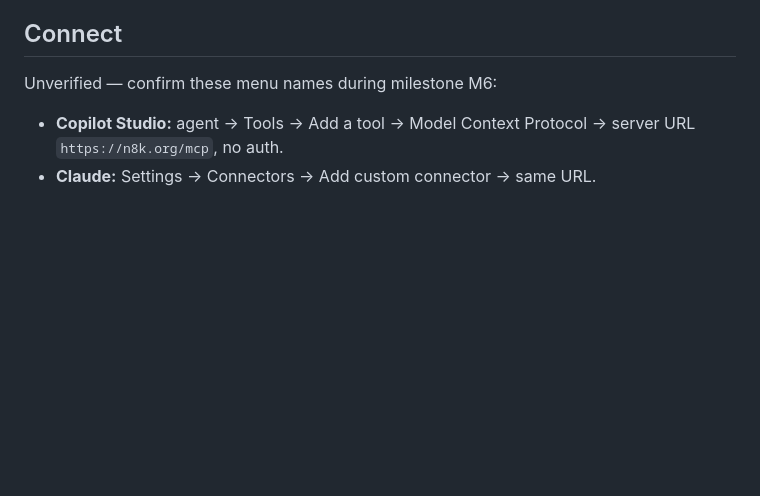
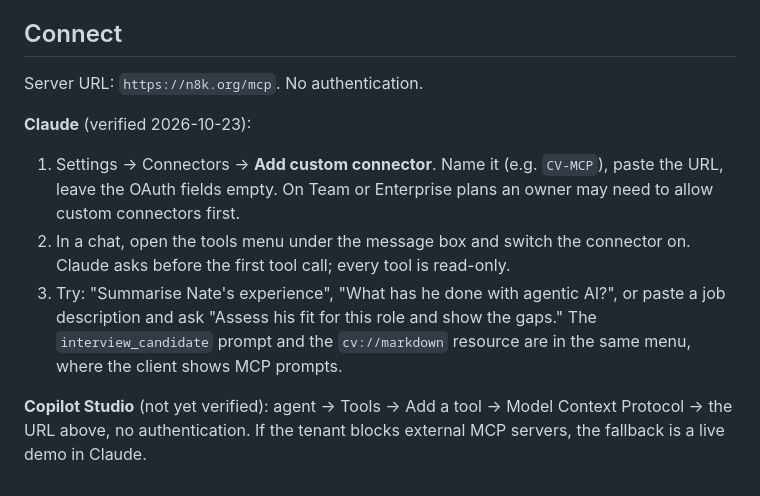
Before and after one commit to n8k/cv-mcp, a Markdown page: README.md, the part around the change. GitHub-like rendering; blank space fills up the shorter version.

```diff
--- a/README.md
+++ b/README.md
@@ -79,7 +79,21 @@ secrets and runbook: [PIPELINE.md](PIPELINE.md); design:
 
 ## Connect
 
-Unverified — confirm these menu names during milestone M6:
+Server URL: `https://n8k.org/mcp`. No authentication.
 
-- **Copilot Studio:** agent → Tools → Add a tool → Model Context Protocol → server URL `https://n8k.org/mcp`, no auth.
-- **Claude:** Settings → Connectors → Add custom connector → same URL.
+**Claude** (verified 2026-10-23):
+
+1. Settings → Connectors → **Add custom connector**. Name it (e.g. `CV-MCP`),
+   paste the URL, leave the OAuth fields empty. On Team or Enterprise plans an
+   owner may need to allow custom connectors first.
+2. In a chat, open the tools menu under the message box and switch the
+   connector on. Claude asks before the first tool call; every tool is
+   read-only.
+3. Try: "Summarise Nate's experience", "What has he done with agentic AI?",
+   or paste a job description and ask "Assess his fit for this role and show
+   the gaps." The `interview_candidate` prompt and the `cv://markdown`
+   resource are in the same menu, where the client shows MCP prompts.
+
+**Copilot Studio** (not yet verified): agent → Tools → Add a tool → Model
+Context Protocol → the URL above, no authentication. If the tenant blocks
+external MCP servers, the fallback is a live demo in Claude.
```
Also changed, not shown: PIPELINE.md (+17 -0 lines).
